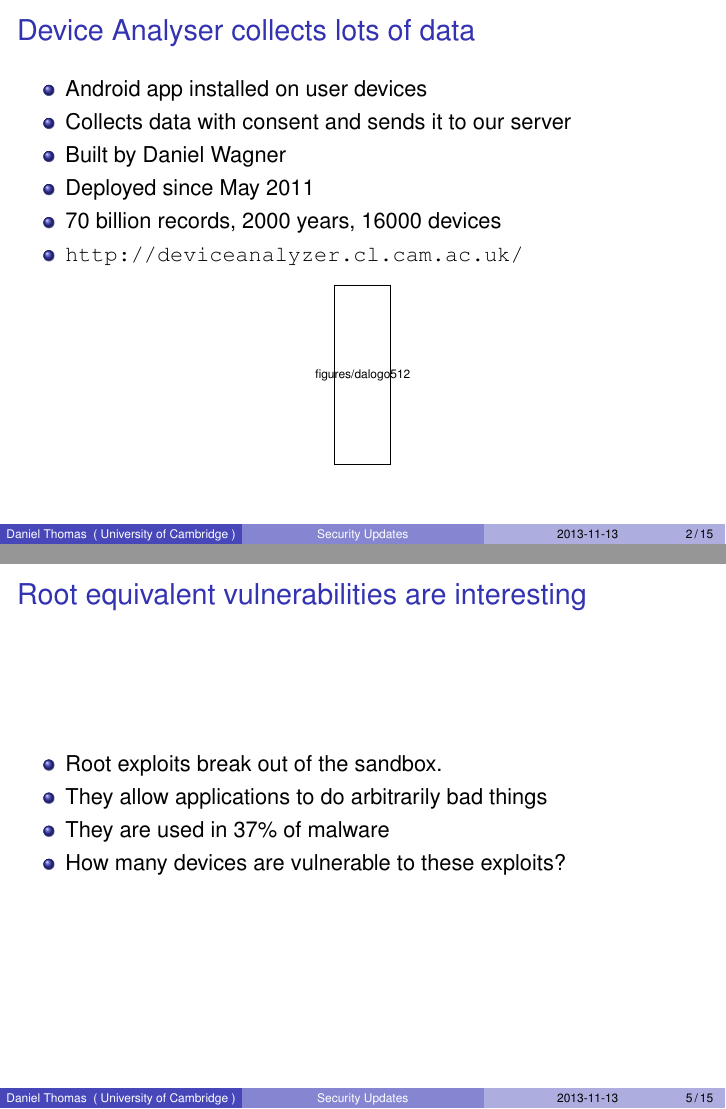
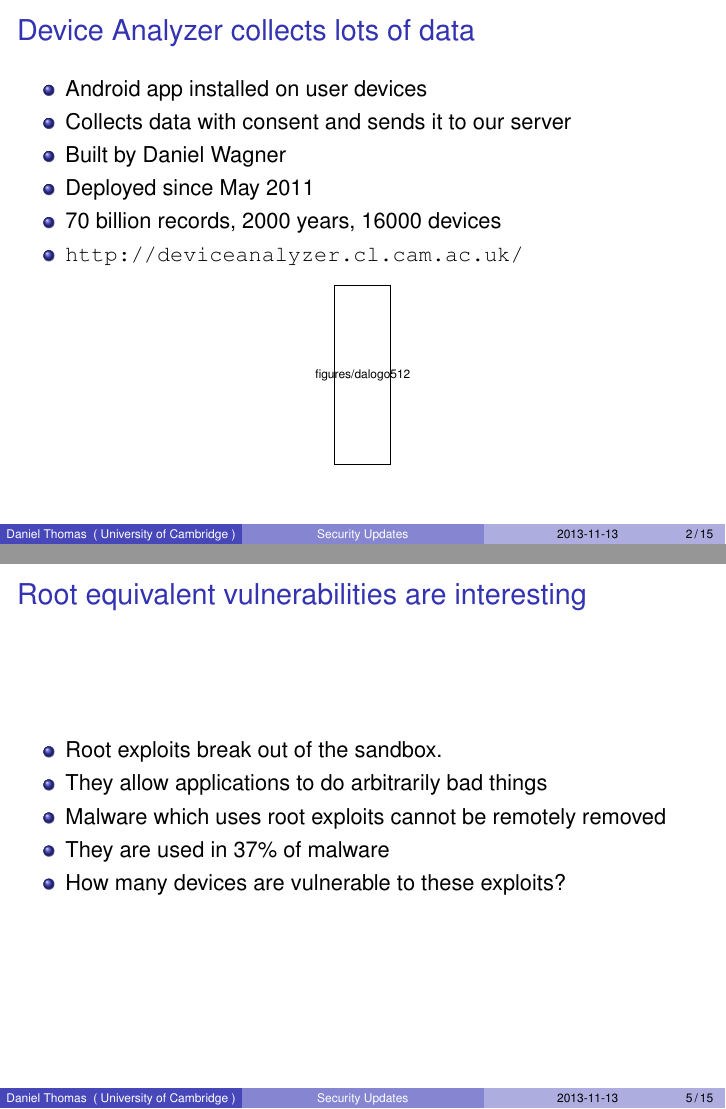
Before and after one commit to ucam-cl-dtg/paper-da-securityupdates, LaTeX slides (msg2013-11-13.tex): pages 2 and 5 of 15, joined at a grey line. Compiled offline with pdfLaTeX.

Commit message:
Version of MSG presentation as presented

```diff
--- a/msg2013-11-13.tex
+++ b/msg2013-11-13.tex
@@ -93,7 +93,7 @@ University of Cambridge
 \end{frame}
 
 
-\begin{frame}{Device Analyser collects lots of data}{}
+\begin{frame}{Device Analyzer collects lots of data}{}
  \begin{itemize}
   \note{}
   \item Android app installed on user devices
@@ -102,7 +102,7 @@ University of Cambridge
   \note{\\}
   \item Deployed since May 2011
   \note{\\}
-  \item 70 billion records, 2000 years, 16000 devices %TODO update these numbers
+  \item 70 billion records, 2000 years, 16000 devices
   \item \url{http://deviceanalyzer.cl.cam.ac.uk/}
  \end{itemize}
  \pgfdeclareimage[height=90px]{dalogo}{figures/dalogo512}
@@ -144,7 +144,8 @@ University of Cambridge
   \item Root exploits break out of the sandbox.
   \note{}
   \item They allow applications to do arbitrarily bad things
-  \item They are used in 37\% of malware %TODO check this figure
+  \item Malware which uses root exploits cannot be remotely removed
+  \item They are used in 37\% of malware % "Dissecting Android Malware: Characterization and Evolution" at "2012 IEEE Symposium on Security and Privacy"
   \item How many devices are vulnerable to these exploits?
  \end{itemize}
 \end{frame}
```
Also changed, not shown: msg2013-11-13.tex (2 more changed lines).
